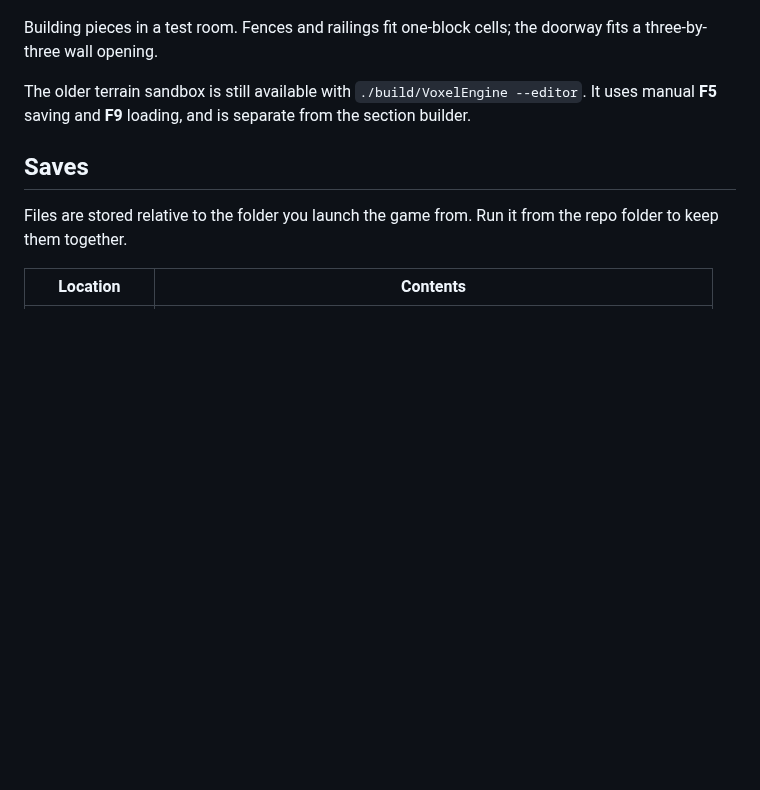
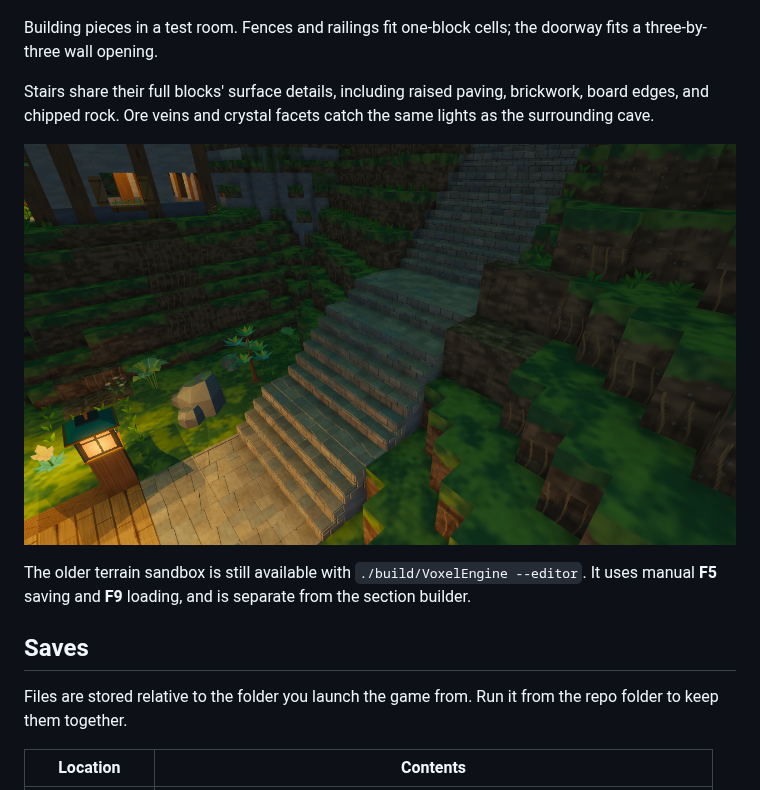
Before and after one commit to CamWhamBammus/VoxelEngine, a Markdown page: README.md, the part around the change. Drawn GitHub-style; pictures changed too: docs/screenshots/stairs.png (added); blank space fills up the shorter version.

Commit message:
Document block surface detail with a village stair screenshot

```diff
--- a/README.md
+++ b/README.md
@@ -124,6 +124,10 @@ The [building guide](docs/building.md) covers these tools, chest contents, item
 
 Building pieces in a test room. Fences and railings fit one-block cells; the doorway fits a three-by-three wall opening.
 
+Stairs share their full blocks' surface details, including raised paving, brickwork, board edges, and chipped rock. Ore veins and crystal facets catch the same lights as the surrounding cave.
+
+![Fitted paving continuing over the village stairs](docs/screenshots/stairs.png)
+
 The older terrain sandbox is still available with `./build/VoxelEngine --editor`. It uses manual **F5** saving and **F9** loading, and is separate from the section builder.
 
 ## Saves
```
Also changed, not shown: docs/building.md (+2 -0 lines).
